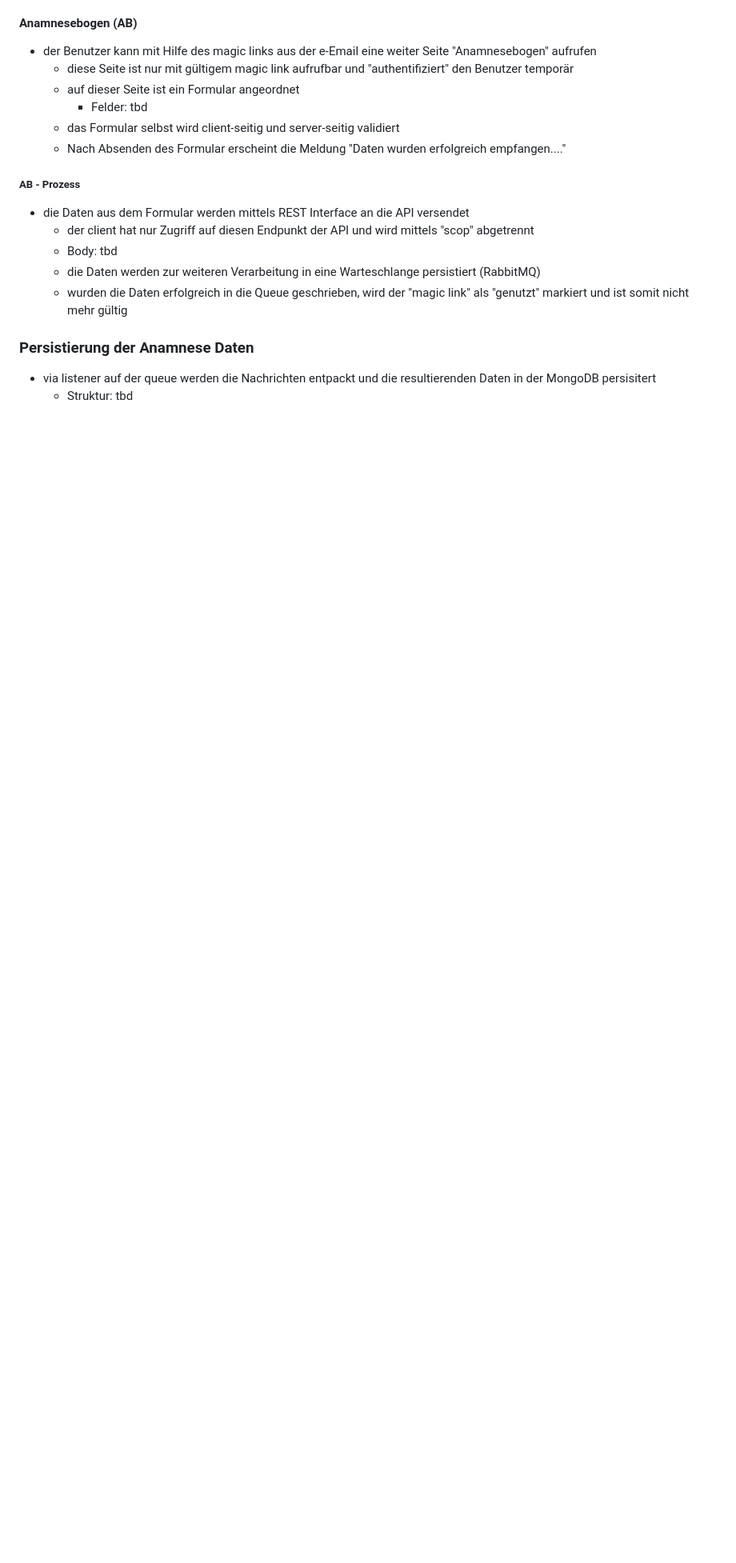
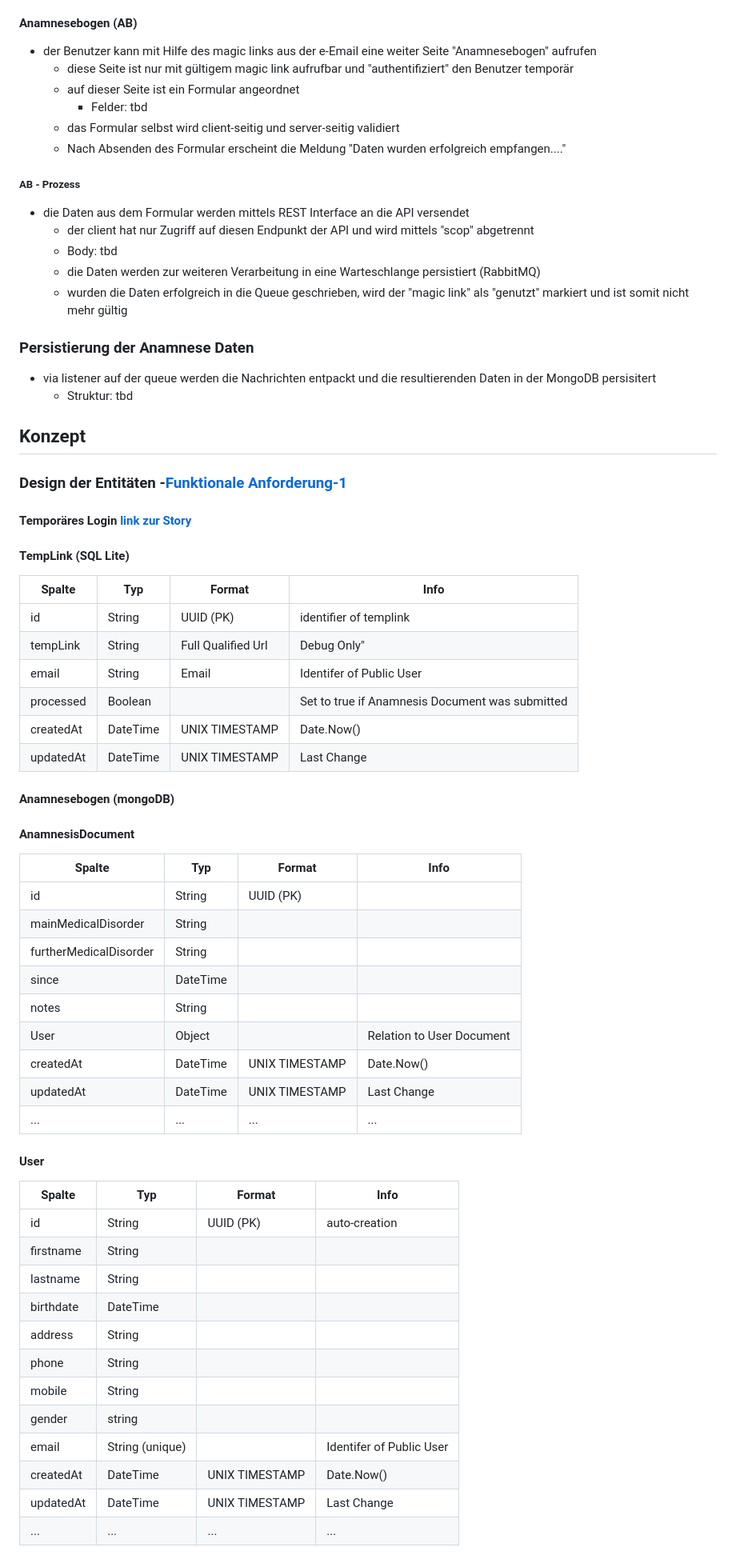
Before and after one commit to msprada/case-study-4cb5697d-9557-4d73-b6df-d73870368f29, a Markdown page: README.md, the part around one of its changes. Shown at 80% size. Rendered like a GitHub page; blank space fills up the shorter version.

Commit message:
- update Readme

```diff
--- a/README.md
+++ b/README.md
@@ -86,3 +92,53 @@ Es ist nicht notwendig die Applikation an allen Stellen zu 100% auszuprogrammier
 
 - via listener auf der queue werden die Nachrichten entpackt und die resultierenden Daten in der MongoDB persisitert
   - Struktur: tbd
+
+## Konzept
+
+### Design der Entitäten -[Funktionale Anforderung-1](#functional-requirements-entities)
+
+#### Temporäres Login [link zur Story](#temporäres-login-hier)
+
+#### TempLink (SQL Lite)
+
+| Spalte         | Typ     | Format | Info|
+|--------------|-----------|------------|--------|
+| id | String      | UUID (PK)        |identifier of templink |
+| tempLink      | String  |  Full Qualified Url      |Debug Only"|
+| email      | String  | Email       |Identifer of Public User|
+| processed      | Boolean  |        |Set to true if Anamnesis Document was submitted|
+| createdAt      | DateTime  | UNIX TIMESTAMP       | Date.Now() |
+| updatedAt      | DateTime  | UNIX TIMESTAMP       |Last Change|
+
+#### Anamnesebogen (mongoDB)
+
+#### AnamnesisDocument
+
+| Spalte         | Typ     | Format | Info|
+|--------------|-----------|------------|--------|
+| id | String      | UUID (PK)        | |
+| mainMedicalDisorder      | String  |        ||
+| furtherMedicalDisorder      | String  |        ||
+| since      | DateTime  |        ||
+| notes      | String  |        ||
+| User      | Object  |        |Relation to User Document|
+| createdAt      | DateTime  | UNIX TIMESTAMP       | Date.Now() |
+| updatedAt      | DateTime  | UNIX TIMESTAMP       |Last Change|
+| ...      | ...  |     ...   |...|
+
+#### User
+
+| Spalte         | Typ     | Format | Info|
+|--------------|-----------|------------|--------|
+| id | String      | UUID (PK)        |auto-creation |
+| firstname      | String  |        ||
+| lastname      | String  |        ||
+| birthdate      | DateTime  |        ||
+| address      | String  |        ||
+| phone      | String  |        ||
+| mobile      | String  |        ||
+| gender      | string  |        ||
+| email      | String (unique)  |        |Identifer of Public User|
+| createdAt      | DateTime  | UNIX TIMESTAMP       | Date.Now() |
+| updatedAt      | DateTime  | UNIX TIMESTAMP       |Last Change|
+| ...      | ...  |     ...   |...|
```
Also changed, not shown: other parts of README.md (+6 -0 lines).
